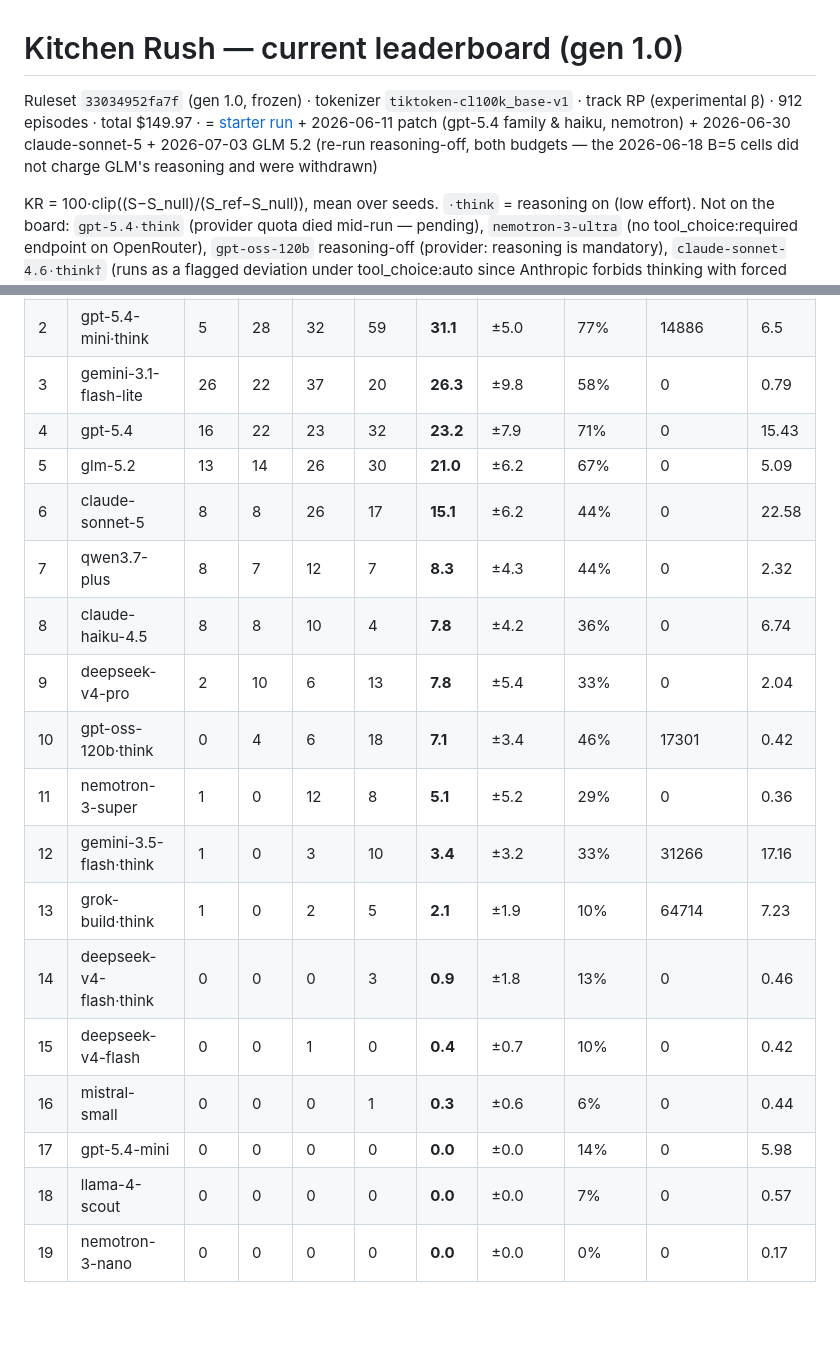
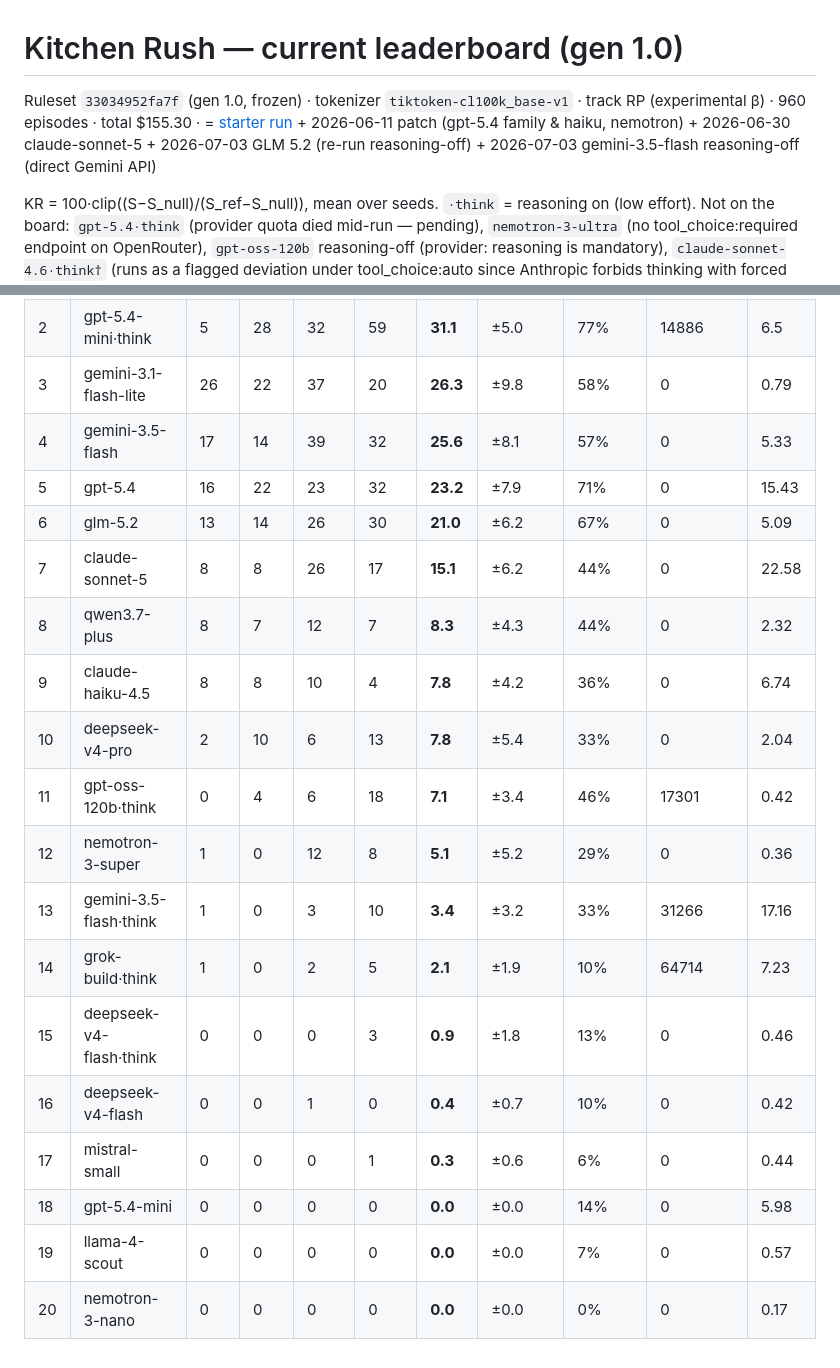
Before and after one commit to bassimeledath/kitchen-rush, a Markdown page: leaderboard/results/board.md, 2 parts joined by grey strips. Rendered like a GitHub page; blank space fills up the shorter version.

```diff
--- a/leaderboard/results/board.md
+++ b/leaderboard/results/board.md
@@ -1,6 +1,6 @@
 # Kitchen Rush — current leaderboard (gen 1.0)
 
-Ruleset `33034952fa7f` (gen 1.0, frozen) · tokenizer `tiktoken-cl100k_base-v1` · track RP (experimental β) · 912 episodes · total $149.97 · = [starter run](starter.md) + 2026-06-11 patch (gpt-5.4 family & haiku, nemotron) + 2026-06-30 claude-sonnet-5 + 2026-07-03 GLM 5.2 (re-run reasoning-off, both budgets — the 2026-06-18 B=5 cells did not charge GLM's reasoning and were withdrawn)
+Ruleset `33034952fa7f` (gen 1.0, frozen) · tokenizer `tiktoken-cl100k_base-v1` · track RP (experimental β) · 960 episodes · total $155.30 · = [starter run](starter.md) + 2026-06-11 patch (gpt-5.4 family & haiku, nemotron) + 2026-06-30 claude-sonnet-5 + 2026-07-03 GLM 5.2 (re-run reasoning-off) + 2026-07-03 gemini-3.5-flash reasoning-off (direct Gemini API)
 
 KR = 100·clip((S−S_null)/(S_ref−S_null)), mean over seeds. `·think` = reasoning on (low effort). Not on the board: `gpt-5.4·think` (provider quota died mid-run — pending), `nemotron-3-ultra` (no tool_choice:required endpoint on OpenRouter), `gpt-oss-120b` reasoning-off (provider: reasoning is mandatory), `claude-sonnet-4.6·think†` (runs as a flagged deviation under tool_choice:auto since Anthropic forbids thinking with forced tool use — partially run, Anthropic credit died mid-config, pending completion).
 
@@ -9,19 +9,20 @@ KR = 100·clip((S−S_null)/(S_ref−S_null)), mean over seeds. `·think` = reas
 | 1 | claude-sonnet-4.6 | 37 | 37 | 36 | 52 | **40.6** | ±5.8 | 77% | 0 | 29.45 |
 | 2 | gpt-5.4-mini·think | 5 | 28 | 32 | 59 | **31.1** | ±5.0 | 77% | 14886 | 6.5 |
 | 3 | gemini-3.1-flash-lite | 26 | 22 | 37 | 20 | **26.3** | ±9.8 | 58% | 0 | 0.79 |
-| 4 | gpt-5.4 | 16 | 22 | 23 | 32 | **23.2** | ±7.9 | 71% | 0 | 15.43 |
-| 5 | glm-5.2 | 13 | 14 | 26 | 30 | **21.0** | ±6.2 | 67% | 0 | 5.09 |
-| 6 | claude-sonnet-5 | 8 | 8 | 26 | 17 | **15.1** | ±6.2 | 44% | 0 | 22.58 |
-| 7 | qwen3.7-plus | 8 | 7 | 12 | 7 | **8.3** | ±4.3 | 44% | 0 | 2.32 |
-| 8 | claude-haiku-4.5 | 8 | 8 | 10 | 4 | **7.8** | ±4.2 | 36% | 0 | 6.74 |
-| 9 | deepseek-v4-pro | 2 | 10 | 6 | 13 | **7.8** | ±5.4 | 33% | 0 | 2.04 |
-| 10 | gpt-oss-120b·think | 0 | 4 | 6 | 18 | **7.1** | ±3.4 | 46% | 17301 | 0.42 |
-| 11 | nemotron-3-super | 1 | 0 | 12 | 8 | **5.1** | ±5.2 | 29% | 0 | 0.36 |
-| 12 | gemini-3.5-flash·think | 1 | 0 | 3 | 10 | **3.4** | ±3.2 | 33% | 31266 | 17.16 |
-| 13 | grok-build·think | 1 | 0 | 2 | 5 | **2.1** | ±1.9 | 10% | 64714 | 7.23 |
-| 14 | deepseek-v4-flash·think | 0 | 0 | 0 | 3 | **0.9** | ±1.8 | 13% | 0 | 0.46 |
-| 15 | deepseek-v4-flash | 0 | 0 | 1 | 0 | **0.4** | ±0.7 | 10% | 0 | 0.42 |
-| 16 | mistral-small | 0 | 0 | 0 | 1 | **0.3** | ±0.6 | 6% | 0 | 0.44 |
-| 17 | gpt-5.4-mini | 0 | 0 | 0 | 0 | **0.0** | ±0.0 | 14% | 0 | 5.98 |
-| 18 | llama-4-scout | 0 | 0 | 0 | 0 | **0.0** | ±0.0 | 7% | 0 | 0.57 |
-| 19 | nemotron-3-nano | 0 | 0 | 0 | 0 | **0.0** | ±0.0 | 0% | 0 | 0.17 |
+| 4 | gemini-3.5-flash | 17 | 14 | 39 | 32 | **25.6** | ±8.1 | 57% | 0 | 5.33 |
+| 5 | gpt-5.4 | 16 | 22 | 23 | 32 | **23.2** | ±7.9 | 71% | 0 | 15.43 |
+| 6 | glm-5.2 | 13 | 14 | 26 | 30 | **21.0** | ±6.2 | 67% | 0 | 5.09 |
+| 7 | claude-sonnet-5 | 8 | 8 | 26 | 17 | **15.1** | ±6.2 | 44% | 0 | 22.58 |
+| 8 | qwen3.7-plus | 8 | 7 | 12 | 7 | **8.3** | ±4.3 | 44% | 0 | 2.32 |
+| 9 | claude-haiku-4.5 | 8 | 8 | 10 | 4 | **7.8** | ±4.2 | 36% | 0 | 6.74 |
+| 10 | deepseek-v4-pro | 2 | 10 | 6 | 13 | **7.8** | ±5.4 | 33% | 0 | 2.04 |
+| 11 | gpt-oss-120b·think | 0 | 4 | 6 | 18 | **7.1** | ±3.4 | 46% | 17301 | 0.42 |
+| 12 | nemotron-3-super | 1 | 0 | 12 | 8 | **5.1** | ±5.2 | 29% | 0 | 0.36 |
+| 13 | gemini-3.5-flash·think | 1 | 0 | 3 | 10 | **3.4** | ±3.2 | 33% | 31266 | 17.16 |
+| 14 | grok-build·think | 1 | 0 | 2 | 5 | **2.1** | ±1.9 | 10% | 64714 | 7.23 |
+| 15 | deepseek-v4-flash·think | 0 | 0 | 0 | 3 | **0.9** | ±1.8 | 13% | 0 | 0.46 |
+| 16 | deepseek-v4-flash | 0 | 0 | 1 | 0 | **0.4** | ±0.7 | 10% | 0 | 0.42 |
+| 17 | mistral-small | 0 | 0 | 0 | 1 | **0.3** | ±0.6 | 6% | 0 | 0.44 |
+| 18 | gpt-5.4-mini | 0 | 0 | 0 | 0 | **0.0** | ±0.0 | 14% | 0 | 5.98 |
+| 19 | llama-4-scout | 0 | 0 | 0 | 0 | **0.0** | ±0.0 | 7% | 0 | 0.57 |
+| 20 | nemotron-3-nano | 0 | 0 | 0 | 0 | **0.0** | ±0.0 | 0% | 0 | 0.17 |
```
Also changed, not shown: CHANGELOG.md (+10 -0 lines), README.md (+5 -2 lines), docs/assets/leaderboard_b1.png, docs/assets/leaderboard_b5.png, 3 other files.
